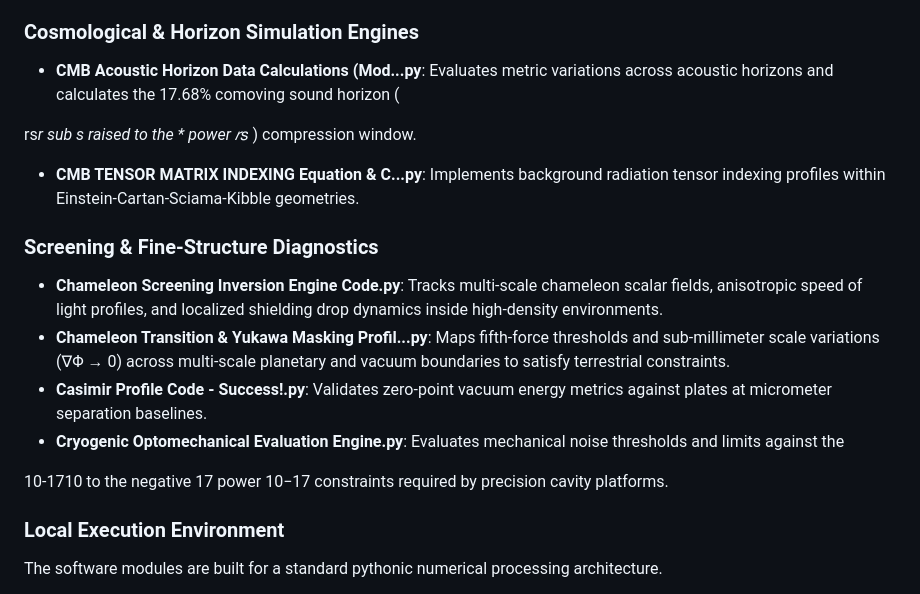
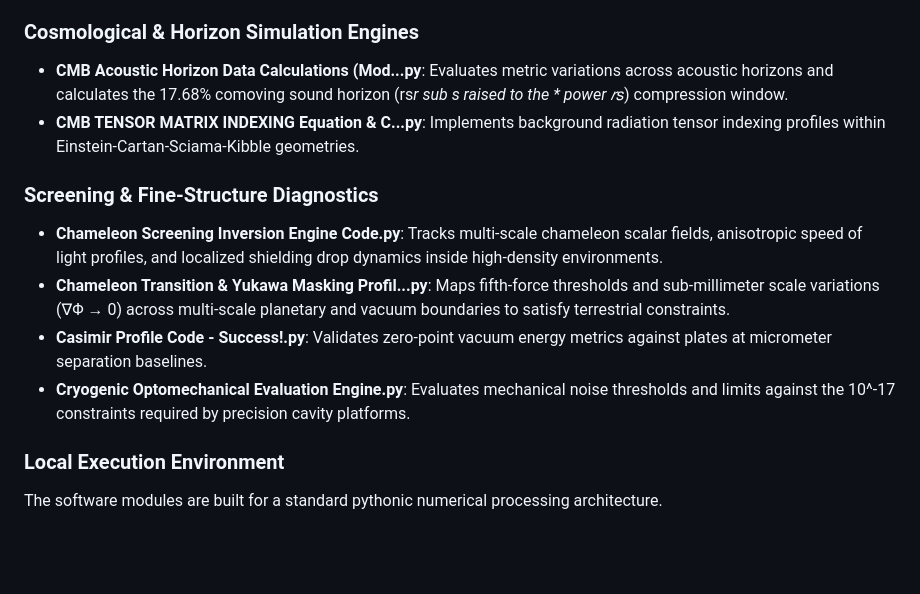
Before and after one commit to PhillipLongo/torsional-action-hubble-tension, a Markdown page: README.md, the part around the change. Rendered like a GitHub page; blank space fills up the shorter version.

Commit message:
typoes
Clarified descriptions for CMB Acoustic Horizon Data Calculations and Cryogenic Optomechanical Evaluation Engine.

```diff
--- a/README.md
+++ b/README.md
@@ -17,11 +17,7 @@ This repository hosts the computational framework, numerical validation engines,
 
 ### Cosmological & Horizon Simulation Engines
 
-* **CMB Acoustic Horizon Data Calculations (Mod...py**: Evaluates metric variations across acoustic horizons and calculates the 17.68% comoving sound horizon (
-
-rs*r sub s raised to the * power
-𝑟*𝑠
-) compression window.
+* **CMB Acoustic Horizon Data Calculations (Mod...py**: Evaluates metric variations across acoustic horizons and calculates the 17.68% comoving sound horizon (rs*r sub s raised to the * power 𝑟*𝑠) compression window.
 * **CMB TENSOR MATRIX INDEXING Equation & C...py**: Implements background radiation tensor indexing profiles within Einstein-Cartan-Sciama-Kibble geometries.
 
 ### Screening & Fine-Structure Diagnostics
@@ -29,11 +25,7 @@ rs*r sub s raised to the * power
 * **Chameleon Screening Inversion Engine Code.py**: Tracks multi-scale chameleon scalar fields, anisotropic speed of light profiles, and localized shielding drop dynamics inside high-density environments.
 * **Chameleon Transition & Yukawa Masking Profil...py**: Maps fifth-force thresholds and sub-millimeter scale variations (∇Φ → 0) across multi-scale planetary and vacuum boundaries to satisfy terrestrial constraints.
 * **Casimir Profile Code - Success!.py**: Validates zero-point vacuum energy metrics against plates at micrometer separation baselines.
-* **Cryogenic Optomechanical Evaluation Engine.py**: Evaluates mechanical noise thresholds and limits against the
-
-10-1710 to the negative 17 power
-10−17
- constraints required by precision cavity platforms.
+* **Cryogenic Optomechanical Evaluation Engine.py**: Evaluates mechanical noise thresholds and limits against the 10^-17 constraints required by precision cavity platforms.
 
 ### Local Execution Environment
 
```
